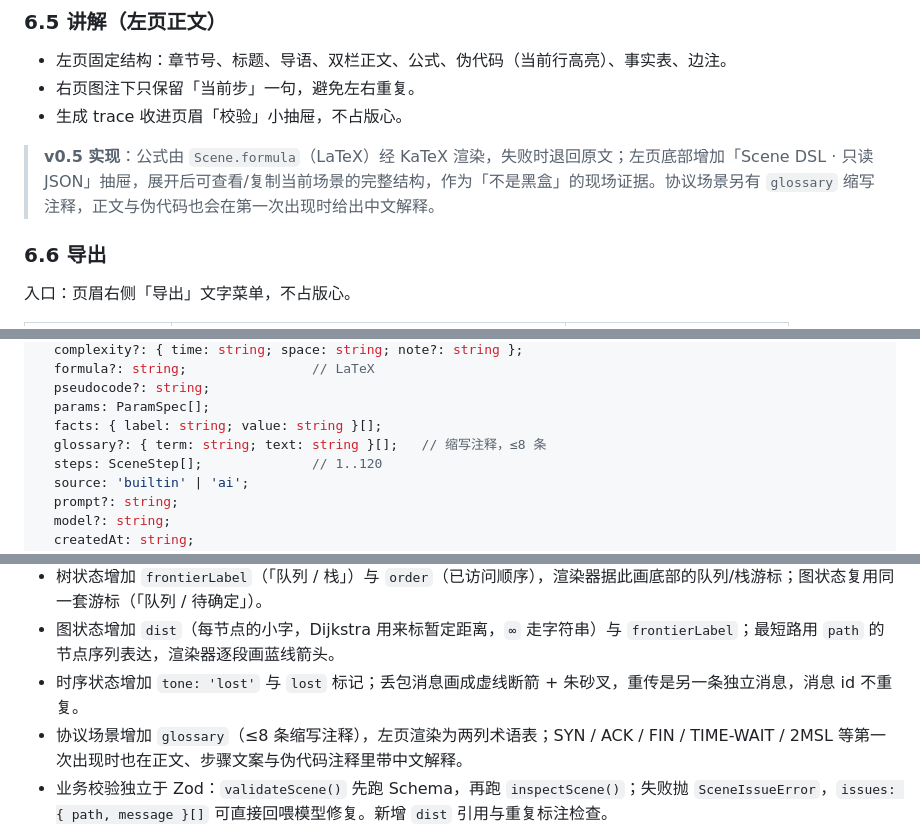
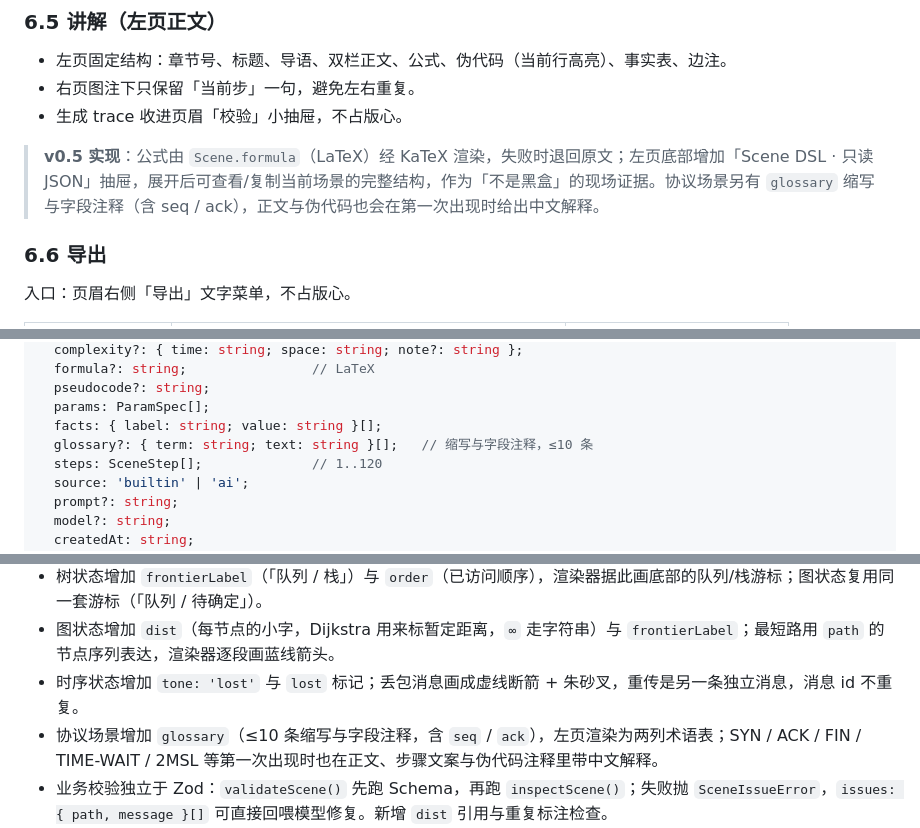
Before and after one commit to Hyas-spec/AlgoViz-Studio, a Markdown page: docs/01-项目设计书.md, 3 parts joined by grey strips. Rendered like a GitHub page.

```diff
--- a/docs/01-项目设计书.md
+++ b/docs/01-项目设计书.md
@@ -145,7 +145,7 @@ Prompt ──► 规则路由（关键词/参数正则）
 - 右页图注下只保留「当前步」一句，避免左右重复。
 - 生成 trace 收进页眉「校验」小抽屉，不占版心。
 
-> **v0.5 实现**：公式由 `Scene.formula`（LaTeX）经 KaTeX 渲染，失败时退回原文；左页底部增加「Scene DSL · 只读 JSON」抽屉，展开后可查看/复制当前场景的完整结构，作为「不是黑盒」的现场证据。协议场景另有 `glossary` 缩写注释，正文与伪代码也会在第一次出现时给出中文解释。
+> **v0.5 实现**：公式由 `Scene.formula`（LaTeX）经 KaTeX 渲染，失败时退回原文；左页底部增加「Scene DSL · 只读 JSON」抽屉，展开后可查看/复制当前场景的完整结构，作为「不是黑盒」的现场证据。协议场景另有 `glossary` 缩写与字段注释（含 seq / ack），正文与伪代码也会在第一次出现时给出中文解释。
 
 ### 6.6 导出
 入口：页眉右侧「导出」文字菜单，不占版心。
@@ -291,7 +291,7 @@ interface Scene {
   pseudocode?: string;
   params: ParamSpec[];
   facts: { label: string; value: string }[];
-  glossary?: { term: string; text: string }[];   // 缩写注释，≤8 条
+  glossary?: { term: string; text: string }[];   // 缩写与字段注释，≤10 条
   steps: SceneStep[];              // 1..120
   source: 'builtin' | 'ai';
   prompt?: string;
@@ -395,7 +395,7 @@ interface SequenceState {
 - 树状态增加 `frontierLabel`（「队列 / 栈」）与 `order`（已访问顺序），渲染器据此画底部的队列/栈游标；图状态复用同一套游标（「队列 / 待确定」）。
 - 图状态增加 `dist`（每节点的小字，Dijkstra 用来标暂定距离，`∞` 走字符串）与 `frontierLabel`；最短路用 `path` 的节点序列表达，渲染器逐段画蓝线箭头。
 - 时序状态增加 `tone: 'lost'` 与 `lost` 标记；丢包消息画成虚线断箭 + 朱砂叉，重传是另一条独立消息，消息 id 不重复。
-- 协议场景增加 `glossary`（≤8 条缩写注释），左页渲染为两列术语表；SYN / ACK / FIN / TIME-WAIT / 2MSL 等第一次出现时也在正文、步骤文案与伪代码注释里带中文解释。
+- 协议场景增加 `glossary`（≤10 条缩写与字段注释，含 `seq` / `ack`），左页渲染为两列术语表；SYN / ACK / FIN / TIME-WAIT / 2MSL 等第一次出现时也在正文、步骤文案与伪代码注释里带中文解释。
 - 业务校验独立于 Zod：`validateScene()` 先跑 Schema，再跑 `inspectScene()`；失败抛 `SceneIssueError`，`issues: { path, message }[]` 可直接回喂模型修复。新增 `dist` 引用与重复标注检查。
 - 已接入 10 个内置场景：3 排序（快排 / 冒泡 / 归并）+ 3 遍历（层序 / 前序 / 中序）+ 2 图（BFS / Dijkstra）+ 2 时序（TCP 握手 / 挥手）；规则路由同步覆盖「图 + BFS / 广度」「Dijkstra / 最短路」「握手 / SYN」「挥手 / FIN」。
 - `Scene` 增加 `params`（int / enum）与 `Step.metrics`（≤3 项过程量），`outline` 每项带 `step` 下标：参数表、过程量、步骤目录都由数据驱动，渲染器不写死。
```
Also changed, not shown: other parts of docs/01-项目设计书.md (+2 -2 lines), README.md (+6 -6 lines), docs/00-操作流程.md (+2 -2 lines), mockups/v5-handshake.png.
